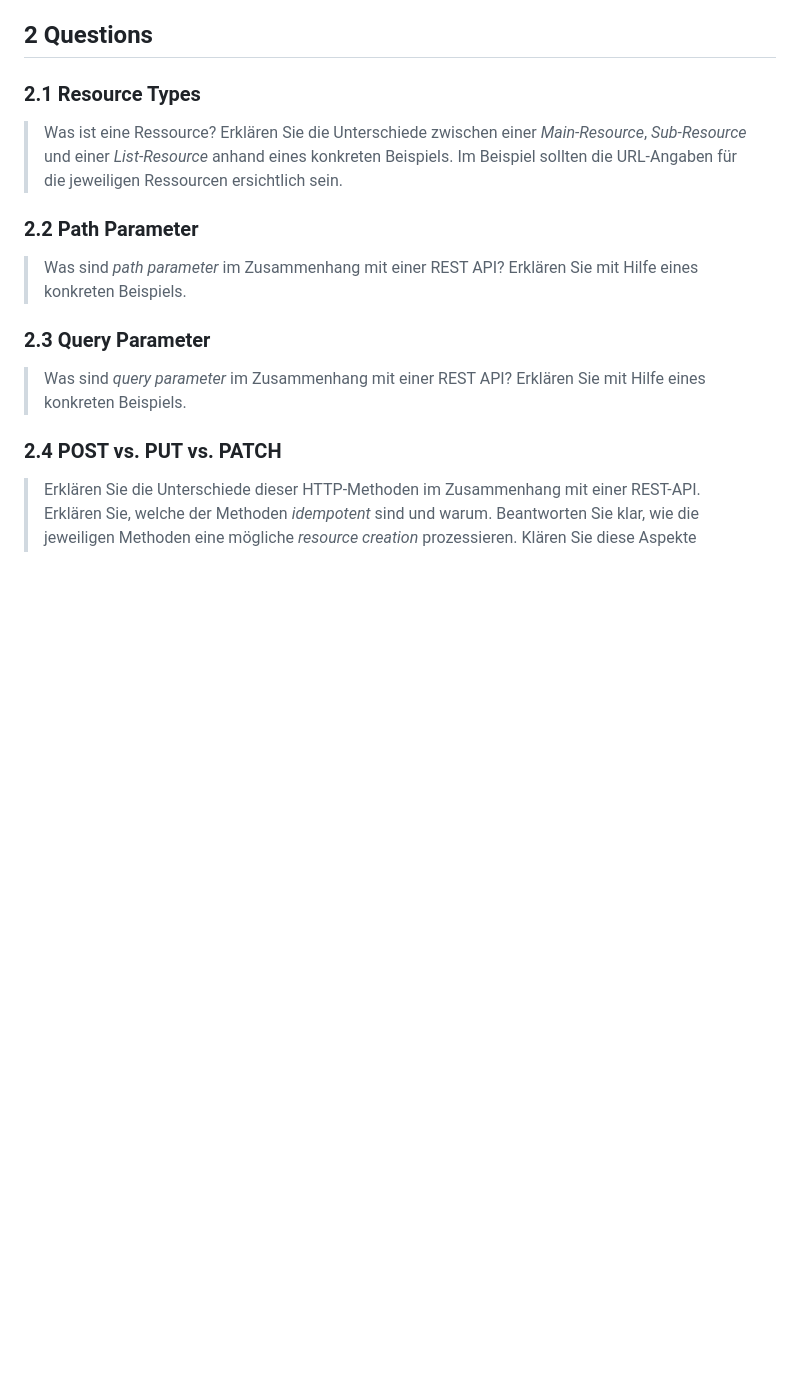
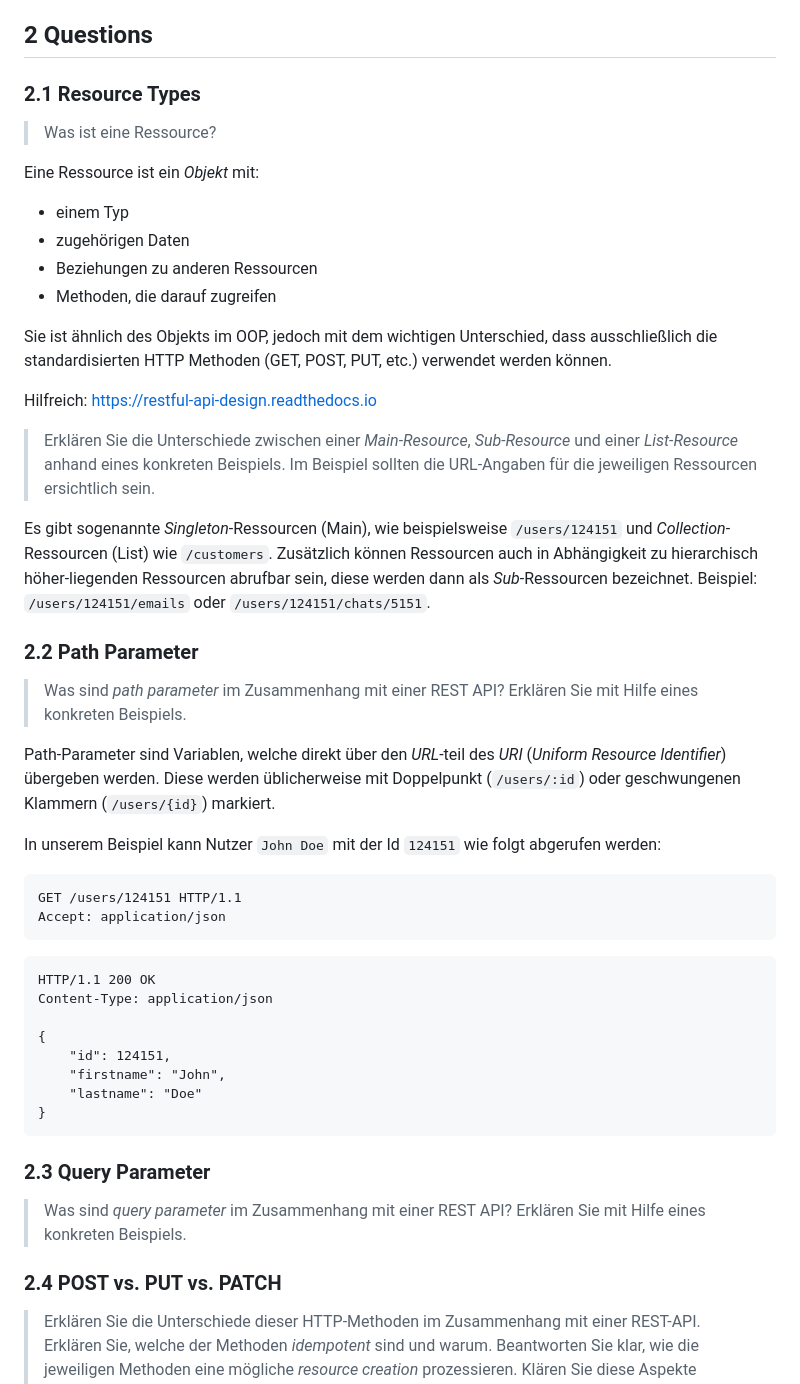
Before and after one commit to kendlbat/wmc-24-25, a Markdown page: h06-rest-design/README.md, the part around the change. GitHub-like rendering; blank space fills up the shorter version.

Commit message:
h06 2.1 & 2.2

````diff
--- a/h06-rest-design/README.md
+++ b/h06-rest-design/README.md
@@ -46,11 +46,48 @@ Für Interessierte:
 
 ### 2.1 Resource Types
 
-> Was ist eine Ressource? Erklären Sie die Unterschiede zwischen einer _Main-Resource_, _Sub-Resource_ und einer _List-Resource_ anhand eines konkreten Beispiels. Im Beispiel sollten die URL-Angaben für die jeweiligen Ressourcen ersichtlich sein.
+> Was ist eine Ressource?
+
+Eine Ressource ist ein _Objekt_ mit:
+
+-   einem Typ
+-   zugehörigen Daten
+-   Beziehungen zu anderen Ressourcen
+-   Methoden, die darauf zugreifen
+
+Sie ist ähnlich des Objekts im OOP, jedoch mit dem wichtigen Unterschied, dass ausschließlich die standardisierten HTTP Methoden (GET, POST, PUT, etc.) verwendet werden können.
+
+Hilfreich: https://restful-api-design.readthedocs.io
+
+> Erklären Sie die Unterschiede zwischen einer _Main-Resource_, _Sub-Resource_ und einer _List-Resource_ anhand eines konkreten Beispiels. Im Beispiel sollten die URL-Angaben für die jeweiligen Ressourcen ersichtlich sein.
+
+Es gibt sogenannte _Singleton_-Ressourcen (Main), wie beispielsweise `/users/124151` und _Collection_-Ressourcen (List) wie `/customers`.
+Zusätzlich können Ressourcen auch in Abhängigkeit zu hierarchisch höher-liegenden Ressourcen abrufbar sein, diese werden dann als _Sub_-Ressourcen bezeichnet. Beispiel: `/users/124151/emails` oder `/users/124151/chats/5151`.
 
 ### 2.2 Path Parameter
 
 > Was sind _path parameter_ im Zusammenhang mit einer REST API? Erklären Sie mit Hilfe eines konkreten Beispiels.
+
+Path-Parameter sind Variablen, welche direkt über den _URL_-teil des _URI_ (_Uniform Resource Identifier_) übergeben werden.
+Diese werden üblicherweise mit Doppelpunkt (`/users/:id`) oder geschwungenen Klammern (`/users/{id}`) markiert.
+
+In unserem Beispiel kann Nutzer `John Doe` mit der Id `124151` wie folgt abgerufen werden:
+
+```http
+GET /users/124151 HTTP/1.1
+Accept: application/json
+```
+
+```http
+HTTP/1.1 200 OK
+Content-Type: application/json
+
+{
+    "id": 124151,
+    "firstname": "John",
+    "lastname": "Doe"
+}
+```
 
 ### 2.3 Query Parameter
 
````
